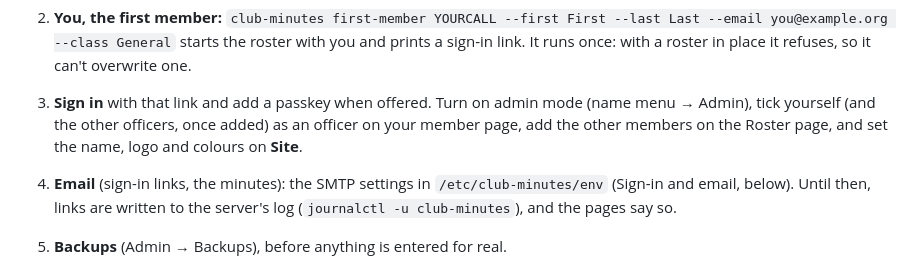
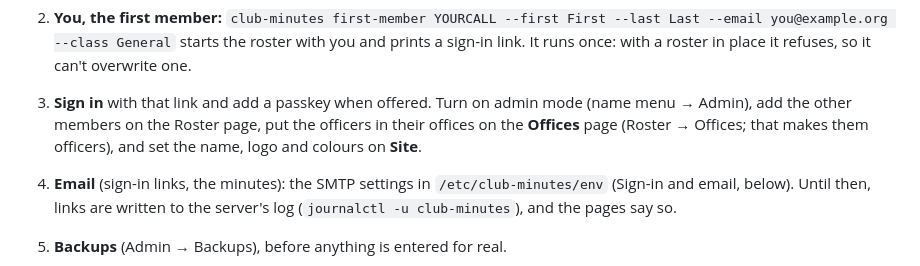
Before and after one commit to KO4CGQ/minutes, a Markdown page: docs/server-admin.md, the part around the change. Rendered like a GitHub page.

```diff
--- a/docs/server-admin.md
+++ b/docs/server-admin.md
@@ -19,7 +19,7 @@ To set the server's time zone too: `… | TZ_NAME=America/Chicago bash` (otherwi
     Then `systemctl restart club-minutes`.
 
 2. **You, the first member:** `club-minutes first-member YOURCALL --first First --last Last --email you@example.org --class General` starts the roster with you and prints a sign-in link. It runs once: with a roster in place it refuses, so it can't overwrite one.
-3. **Sign in** with that link and add a passkey when offered. Turn on admin mode (name menu → Admin), tick yourself (and the other officers, once added) as an officer on your member page, add the other members on the Roster page, and set the name, logo and colours on **Site**.
+3. **Sign in** with that link and add a passkey when offered. Turn on admin mode (name menu → Admin), add the other members on the Roster page, put the officers in their offices on the **Offices** page (Roster → Offices; that makes them officers), and set the name, logo and colours on **Site**.
 4. **Email** (sign-in links, the minutes): the SMTP settings in `/etc/club-minutes/env` (Sign-in and email, below). Until then, links are written to the server's log (`journalctl -u club-minutes`), and the pages say so.
 5. **Backups** (Admin → Backups), before anything is entered for real.
 
```
Also changed, not shown: docs/officers.md (+1 -1 lines), docs/screenshots/chow.png, docs/screenshots/offices.png, docs/screenshots/roster-edit.png, docs/screenshots/spending.png, docs/screenshots/treasurer-bills.png, docs/screenshots/treasurer-settings.png, 6 other files.
